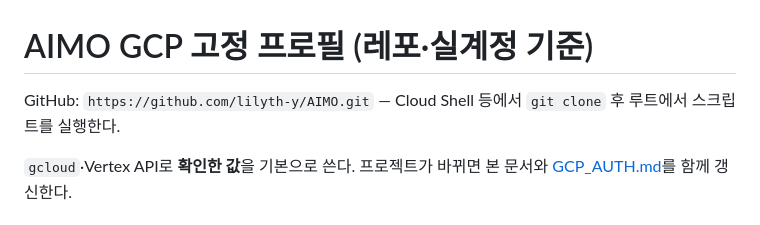
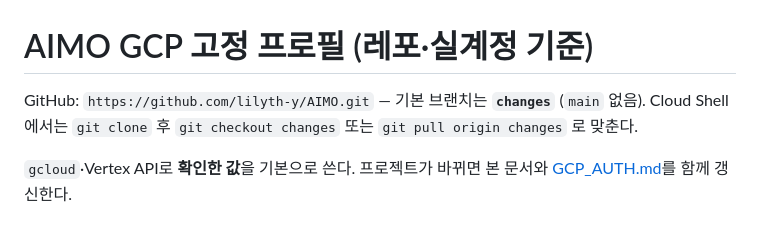
Before and after one commit to lilyth-y/AIMO, a Markdown page: docs/vertex/AIMO_GCP_PROFILE.md, the part around the change. Rendered like a GitHub page.

Commit message:
docs: note default branch is changes (no main)
Made-with: Cursor

```diff
--- a/docs/vertex/AIMO_GCP_PROFILE.md
+++ b/docs/vertex/AIMO_GCP_PROFILE.md
@@ -1,6 +1,6 @@
 # AIMO GCP 고정 프로필 (레포·실계정 기준)
 
-GitHub: `https://github.com/lilyth-y/AIMO.git` — Cloud Shell 등에서 `git clone` 후 루트에서 스크립트를 실행한다.
+GitHub: `https://github.com/lilyth-y/AIMO.git` — 기본 브랜치는 **`changes`** (`main` 없음). Cloud Shell에서는 `git clone` 후 `git checkout changes` 또는 `git pull origin changes` 로 맞춘다.
 
 `gcloud`·Vertex API로 **확인한 값**을 기본으로 쓴다. 프로젝트가 바뀌면 본 문서와 [GCP_AUTH.md](GCP_AUTH.md)를 함께 갱신한다.
 
```
